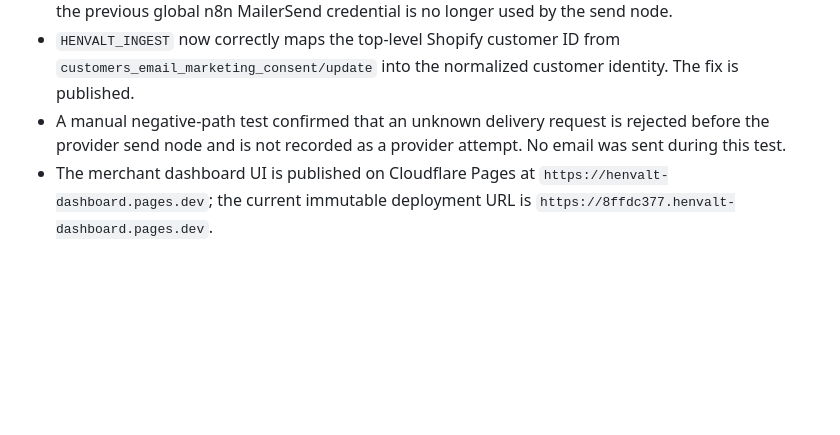
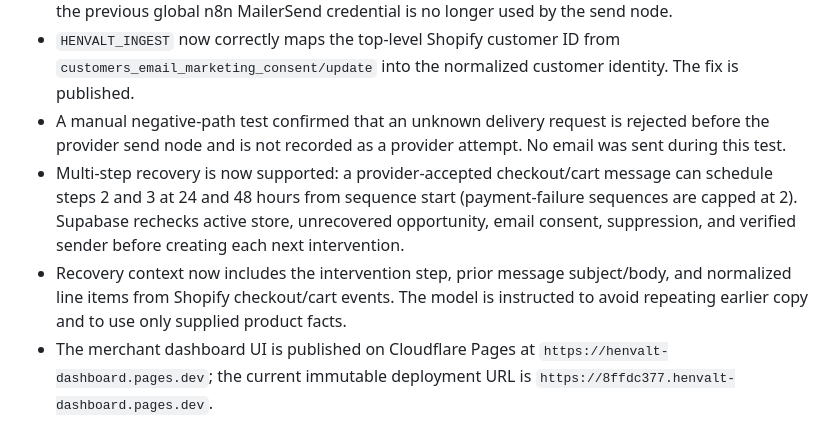
Before and after one commit to henvalt/henvalt-shopify-app, a Markdown page: README.md, the part around the change. Drawn GitHub-style; blank space fills up the shorter version.

Commit message:
Document multi-step recovery and product-aware personalization

```diff
--- a/README.md
+++ b/README.md
@@ -11,6 +11,8 @@
 - `HENVALT_DELIVERY` now uses the tenant-scoped delivery Edge Function in its published active version; the previous global n8n MailerSend credential is no longer used by the send node.
 - `HENVALT_INGEST` now correctly maps the top-level Shopify customer ID from `customers_email_marketing_consent/update` into the normalized customer identity. The fix is published.
 - A manual negative-path test confirmed that an unknown delivery request is rejected before the provider send node and is not recorded as a provider attempt. No email was sent during this test.
+- Multi-step recovery is now supported: a provider-accepted checkout/cart message can schedule steps 2 and 3 at 24 and 48 hours from sequence start (payment-failure sequences are capped at 2). Supabase rechecks active store, unrecovered opportunity, email consent, suppression, and verified sender before creating each next intervention.
+- Recovery context now includes the intervention step, prior message subject/body, and normalized line items from Shopify checkout/cart events. The model is instructed to avoid repeating earlier copy and to use only supplied product facts.
 - The merchant dashboard UI is published on Cloudflare Pages at `https://henvalt-dashboard.pages.dev`; the current immutable deployment URL is `https://8ffdc377.henvalt-dashboard.pages.dev`.
 
 ## Required Supabase Edge Function secrets
```
